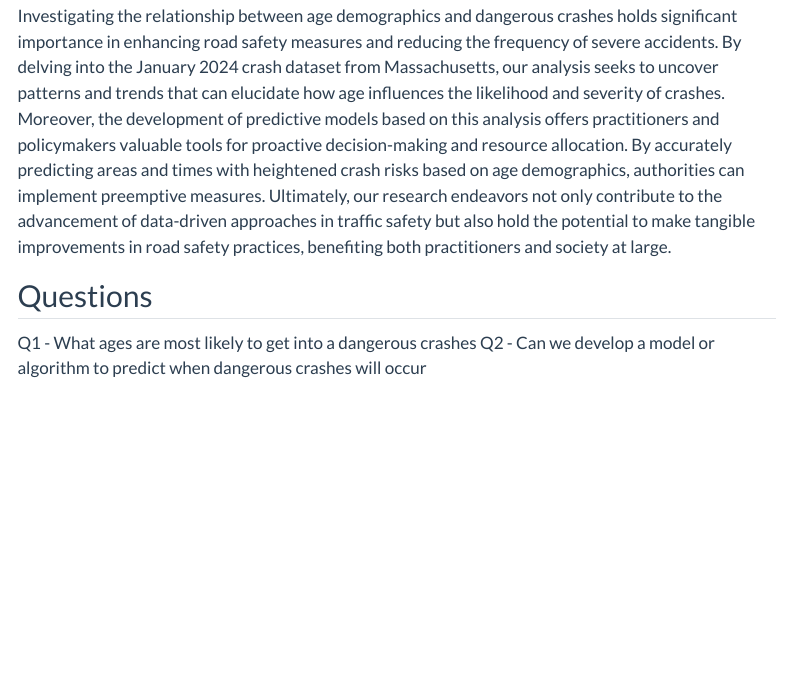
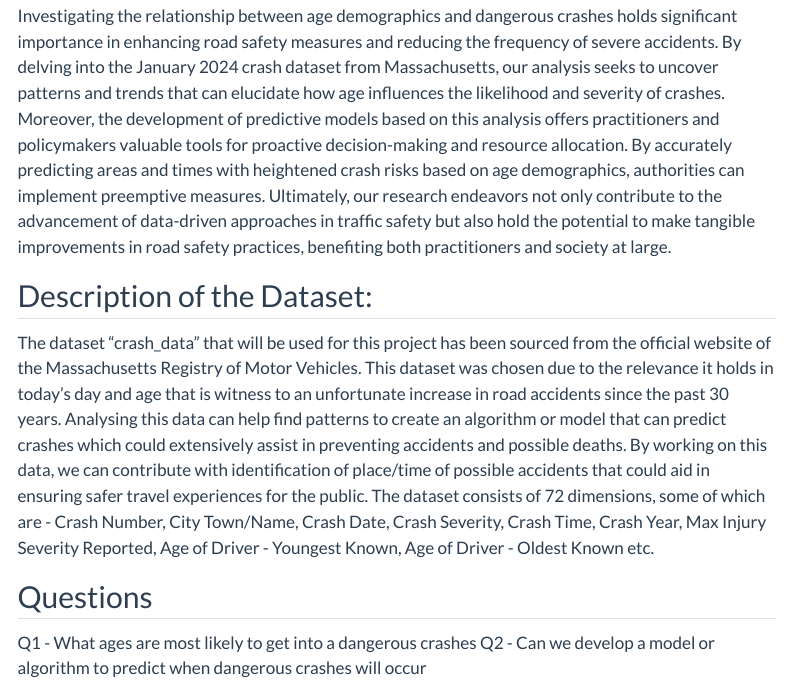
Before and after one commit to INFO523-S24/project-final-AnalyticalAvengers, a Quarto document (proposal.qmd): the page in a window 1100 px wide, from 1080 px down. Rendered offline with R 4.5, knitr and Pandoc in place of Quarto, with nearby package versions; some code elsewhere in the file could not run offline; menus at the side of the page are left out; long lines of code are wrapped.

Commit message:
Added the description of the datsaset.

```diff
--- a/proposal.qmd
+++ b/proposal.qmd
@@ -63,6 +63,10 @@ Our goal is to analyze how age correlates with dangerous crashes using a January
 
 Investigating the relationship between age demographics and dangerous crashes holds significant importance in enhancing road safety measures and reducing the frequency of severe accidents. By delving into the January 2024 crash dataset from Massachusetts, our analysis seeks to uncover patterns and trends that can elucidate how age influences the likelihood and severity of crashes. Moreover, the development of predictive models based on this analysis offers practitioners and policymakers valuable tools for proactive decision-making and resource allocation. By accurately predicting areas and times with heightened crash risks based on age demographics, authorities can implement preemptive measures. Ultimately, our research endeavors not only contribute to the advancement of data-driven approaches in traffic safety but also hold the potential to make tangible improvements in road safety practices, benefiting both practitioners and society at large.
 
+## Description of the Dataset:
+
+The dataset “crash_data” that will be used for this project has been sourced from the official website of the Massachusetts Registry of Motor Vehicles.                                                                                                                       This dataset was chosen due to the relevance it holds in today’s day and age that is witness to an unfortunate increase in road accidents since the past 30 years. Analysing this data can help find patterns to create an algorithm or model that can predict crashes which could extensively assist in preventing accidents and possible deaths. By working on this data, we can contribute with identification of place/time of possible accidents that could aid in ensuring safer travel experiences for the public.                                                                                                                                   The dataset consists of 72 dimensions, some of which are - Crash Number, City Town/Name, Crash Date, Crash Severity, Crash Time, Crash Year, Max Injury Severity Reported, Age of Driver - Youngest Known, Age of Driver - Oldest Known etc.
+
 
 ## Questions
 
```
